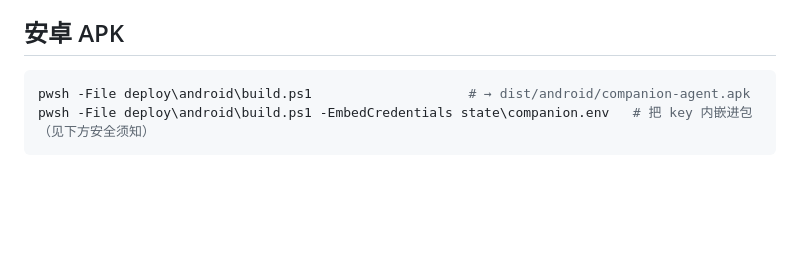
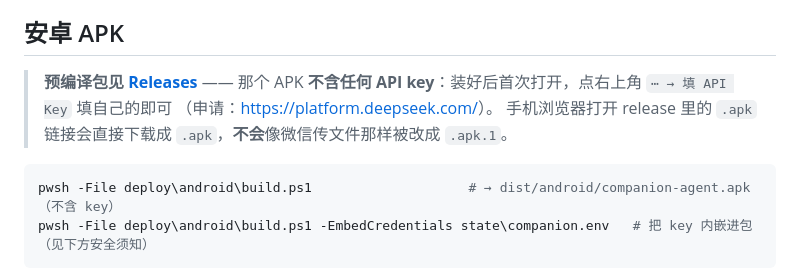
Before and after one commit to Georgelemon1/companion-agent, a Markdown page: README.md, the part around the change. GitHub-like rendering; blank space fills up the shorter version.

Commit message:
README：补上 Releases 下载入口与"预编译包不含 key"的说明

````diff
--- a/README.md
+++ b/README.md
@@ -42,8 +42,13 @@ node app/launcher.mjs          # 或者 Windows 上： .\start-companion.ps1 -De
 
 ## 安卓 APK
 
+> **预编译包见 [Releases](https://github.com/Georgelemon1/companion-agent/releases/latest)** ——
+> 那个 APK **不含任何 API key**：装好后首次打开，点右上角 `⋯ → 填 API Key` 填自己的即可
+> （申请：<https://platform.deepseek.com/>）。
+> 手机浏览器打开 release 里的 `.apk` 链接会直接下载成 `.apk`，**不会**像微信传文件那样被改成 `.apk.1`。
+
 ```powershell
-pwsh -File deploy\android\build.ps1                    # → dist/android/companion-agent.apk
+pwsh -File deploy\android\build.ps1                    # → dist/android/companion-agent.apk（不含 key）
 pwsh -File deploy\android\build.ps1 -EmbedCredentials state\companion.env   # 把 key 内嵌进包（见下方安全须知）
 ```
 
````
